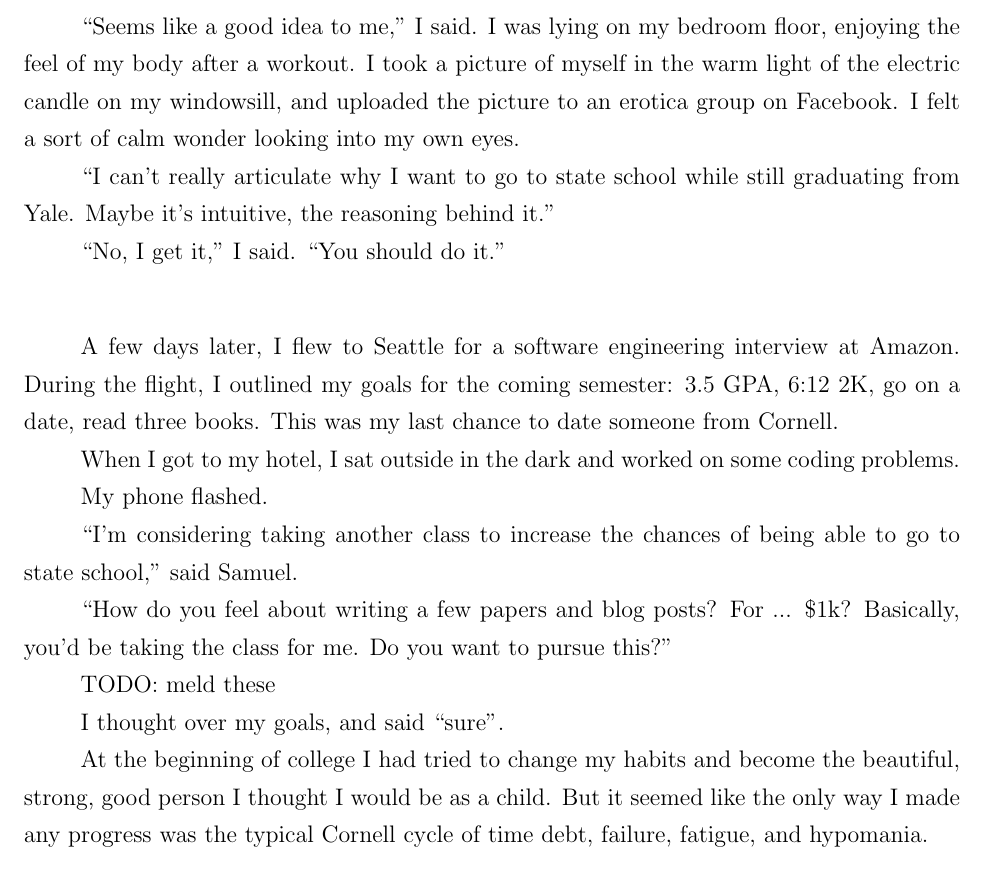
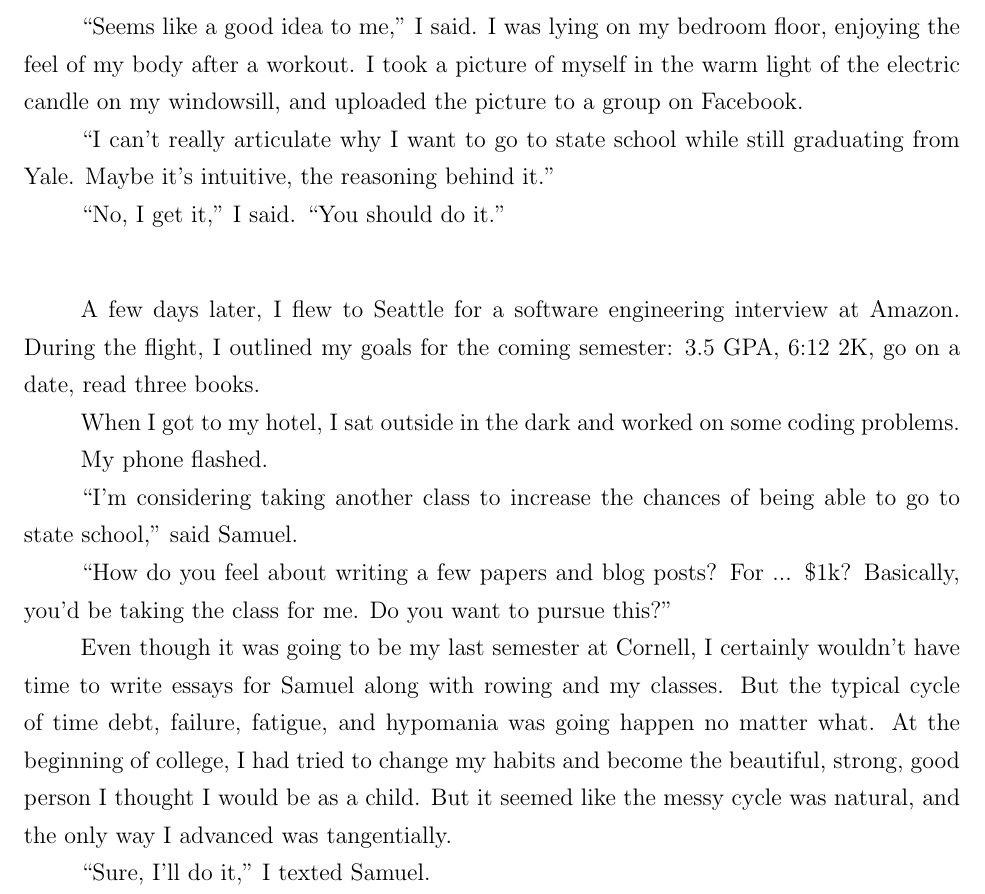
Before and after one commit to ptsteadman/college-memoir, a LaTeX book (college-memoir.tex, which reads chapters/tangled-wing.tex): part of page 1 of 15, cut so that both start at the same text. Compiled offline with pdfLaTeX.

Commit message:
Advancing tangentially

```diff
--- a/chapters/tangled-wing.tex
+++ b/chapters/tangled-wing.tex
@@ -5,8 +5,7 @@ I don't know if this makes sense.''
 ``Seems like a good idea to me,'' I said.  I was lying on my bedroom floor,
 enjoying the feel of my body after a workout.   I took a picture of myself in
 the warm light of the electric candle on my windowsill, and uploaded the picture
-to an erotica group on Facebook.  I felt a sort of calm wonder looking into my
-own eyes.
+to a group on Facebook.
 
 ``I can't really articulate why I want to go to state school while still
 graduating from Yale.   Maybe it's intuitive, the reasoning behind it.''
@@ -17,8 +16,7 @@ graduating from Yale.   Maybe it's intuitive, the reasoning behind it.''
 
 A few days later, I flew to Seattle for a software engineering interview at
 Amazon.  During the flight, I outlined my goals for the coming semester: 3.5 GPA,
-6:12 2K, go on a date, read three books.  This was my last chance to date
-someone from Cornell.
+6:12 2K, go on a date, read three books.
 
 When I got to my hotel, I sat outside in the dark and worked on some coding
 problems.
@@ -31,14 +29,15 @@ go to state school,'' said Samuel.
 ``How do you feel about writing a few papers and blog posts?  For ... \$1k?
 Basically, you'd be taking the class for me.  Do you want to pursue this?''
 
-TODO: meld these
+Even though it was going to be my last semester at Cornell, I certainly wouldn't
+have time to write essays for Samuel along with rowing and my classes.  But the
+typical cycle of time debt, failure, fatigue, and hypomania was going happen no
+matter what.  At the beginning of college, I had tried to change my habits and
+become the beautiful, strong, good person I thought I would be as a child.  But
+it seemed like the messy cycle was natural, and the only way I advanced was
+tangentially.
 
-I thought over my goals, and said ``sure''.
-
-At the beginning of college I had tried to change my habits and become the
-beautiful, strong, good person I thought I would be as a child.  But it seemed
-like the only way I made any progress was the typical Cornell cycle of
-time debt, failure, fatigue, and hypomania.
+``Sure, I'll do it,'' I texted Samuel.
 
 \plainfancybreak{12pt}{2}{* * *}
 
```
